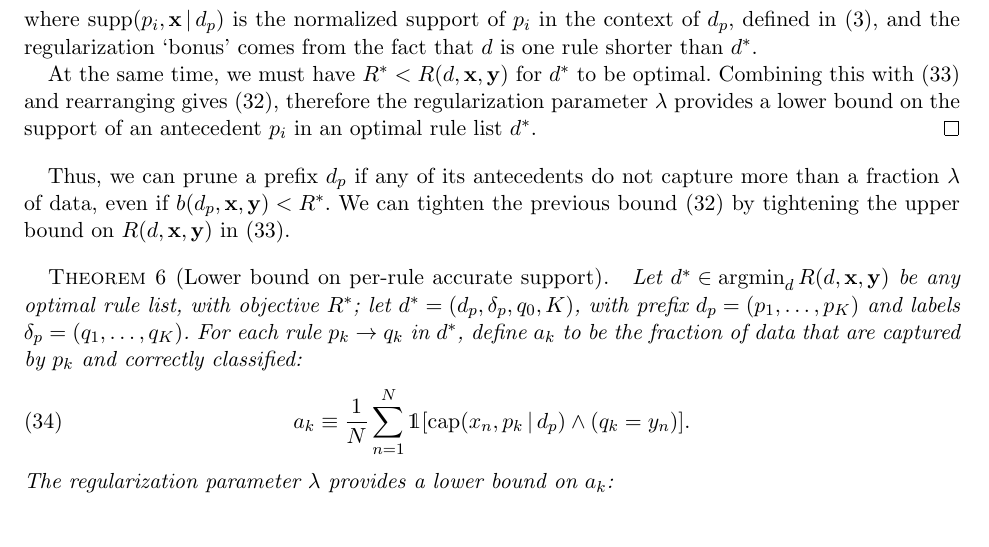
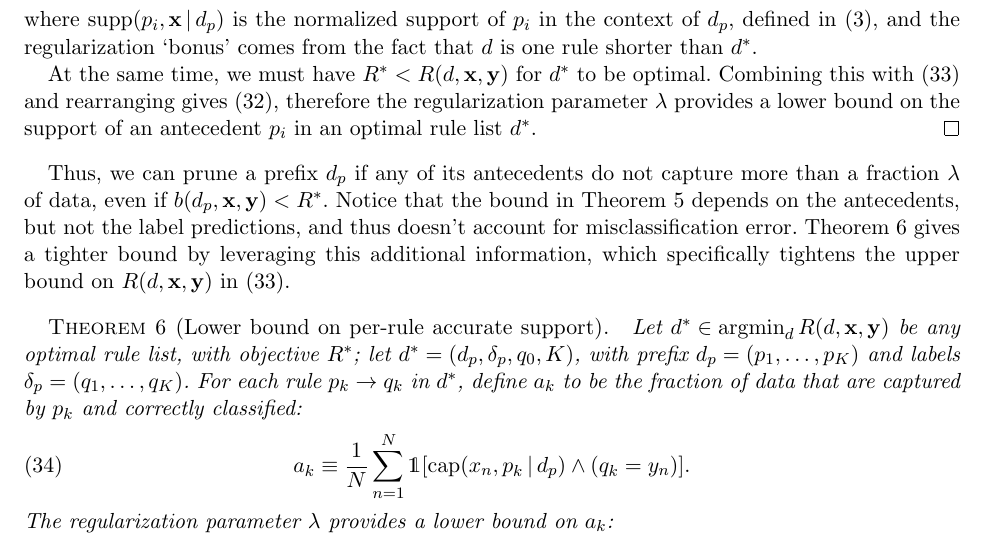
Before and after one commit to nlarusstone/corels-test, a LaTeX document (paper/arxiv.tex, which reads paper/content.tex): part of page 10 of 19, cut so that both start at the same text. Compiled offline with pdfLaTeX.

Commit message:
Cynthia: minimum accurate support bound depends on labels

```diff
--- a/paper/content.tex
+++ b/paper/content.tex
@@ -758,8 +758,13 @@ on the support of an antecedent~$p_i$ in an optimal rule list~$\OptimalRL$.
 Thus, we can prune a prefix~$\Prefix$ if any of its antecedents do not capture
 more than a fraction~$\Reg$ of data, even if~${b(\Prefix, \x, \y) < \OptimalObj}$.
 %
-We can tighten the previous bound~\eqref{eq:min-capture}
-by tightening the upper bound on~$\Obj(\RL, \x, \y)$ in~\eqref{eq:ub-i}.
+Notice that the bound in Theorem~\ref{thm:min-capture}
+depends on the antecedents, but not the label predictions,
+and thus doesn't account for misclassification error.
+%
+Theorem~\ref{thm:min-capture-correct} gives a tighter bound
+by leveraging this additional information, which specifically
+tightens the upper bound on~$\Obj(\RL, \x, \y)$ in~\eqref{eq:ub-i}.
 
 \begin{theorem}[Lower bound on per-rule accurate support]
 \label{thm:min-capture-correct}
```
